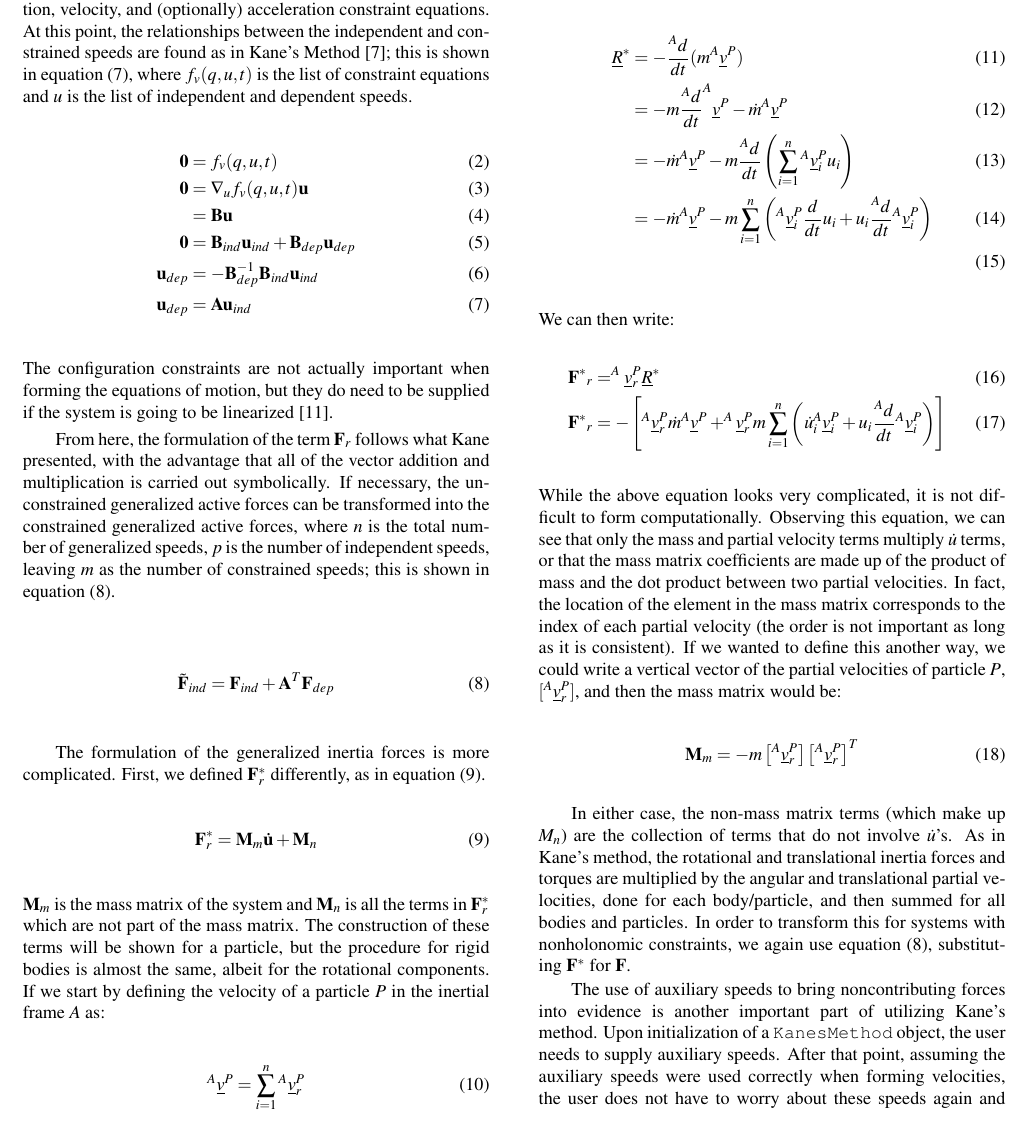
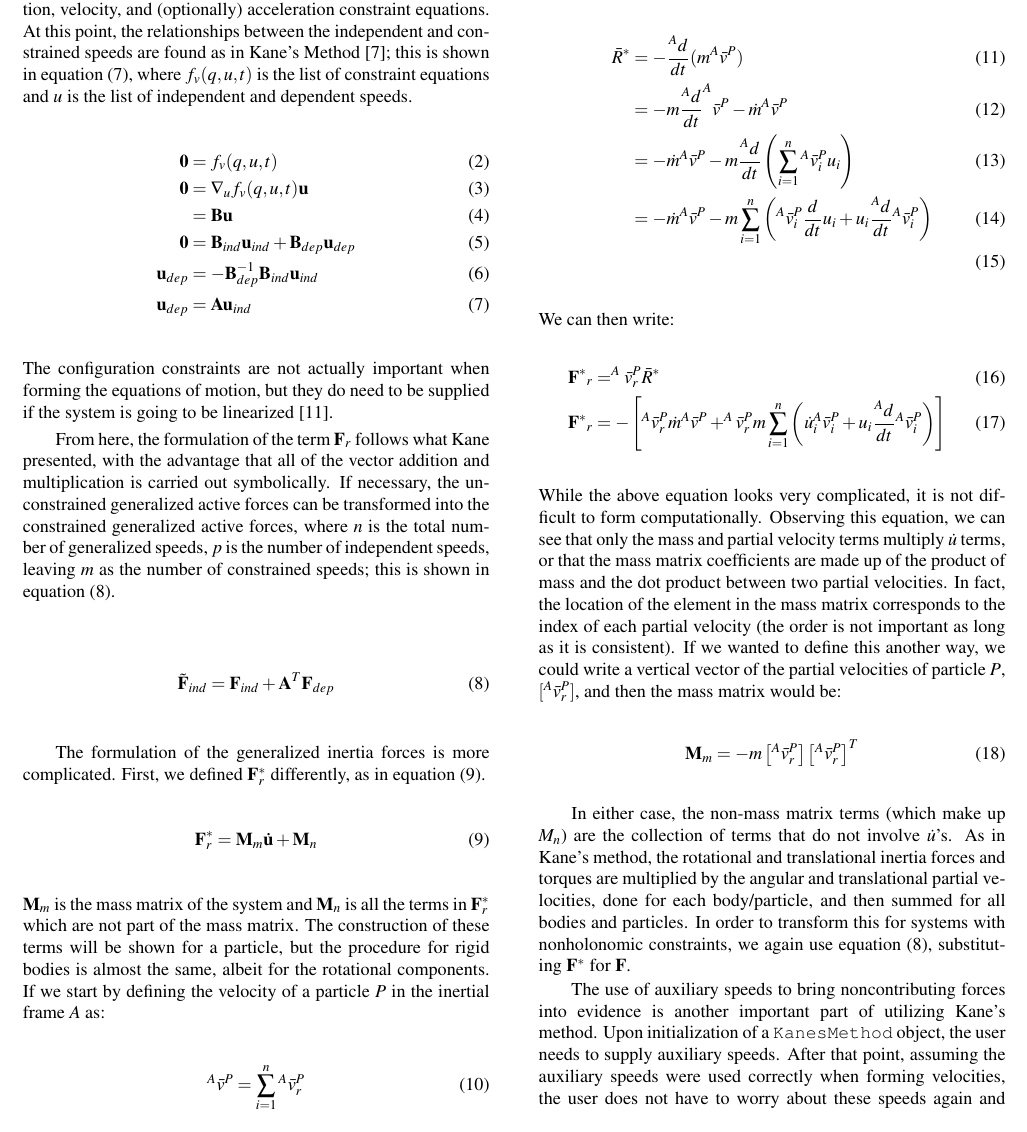
Before and after one commit to gilbertgede/idetc-2013-paper, a LaTeX document (asme2e.tex): part of page 8 of 10, cut so that both start at the same text. Compiled offline with pdfLaTeX.

Commit message:
Bar instead of underline for vectors.

```diff
--- a/asme2e.tex
+++ b/asme2e.tex
@@ -773,27 +773,27 @@ construction of these terms will be shown for a particle, but the procedure for
 rigid bodies is almost the same, albeit for the rotational components.  If we
 start by defining the velocity of a particle $P$ in the inertial frame $A$ as:
 \begin{equation}
-^{A}\underline{v}^{P} = \sum_{i=1}^{n} {} ^{A}\underline{v}_{r}^{P}
+^{A}\bar{v}^{P} = \sum_{i=1}^{n} {} ^{A}\bar{v}_{r}^{P}
 \end{equation}
 the inertial force $R^*$ for that particle can be written as:
 \begin{align}
 %\begin{subequations}
-\underline{R}^* &= -\frac{^{A} d}{dt}(m ^A\underline{v}^P) \\
-&= -m \frac{^{A}d}{dt}^A\underline{v}^P - \dot{m} ^A\underline{v}^P \\
-&= -\dot{m} ^A\underline{v}^P - m \frac{^{A}d}{dt}\left(\sum_{i=1}^{n}{} ^A
-\underline{v}^P_i u_i \right) \\
-&= -\dot{m} ^A\underline{v}^P - m \sum_{i=1}^{n} \left( ^A\underline{v}_i^P
-\frac{d}{dt}u_i + u_i \frac{^{A}d}{dt} {}^A\underline{v}^P_i \right) \\
+\bar{R}^* &= -\frac{^{A} d}{dt}(m ^A\bar{v}^P) \\
+&= -m \frac{^{A}d}{dt}^A\bar{v}^P - \dot{m} ^A\bar{v}^P \\
+&= -\dot{m} ^A\bar{v}^P - m \frac{^{A}d}{dt}\left(\sum_{i=1}^{n}{} ^A
+\bar{v}^P_i u_i \right) \\
+&= -\dot{m} ^A\bar{v}^P - m \sum_{i=1}^{n} \left( ^A\bar{v}_i^P
+\frac{d}{dt}u_i + u_i \frac{^{A}d}{dt} {}^A\bar{v}^P_i \right) \\
 %\end{subequations}
 \end{align}
 We can then write:
 \begin{align}
-\mathbf{F^*}_r &= ^A\underline{v}^P_r \underline{R}^{*} \\
+\mathbf{F^*}_r &= ^A\bar{v}^P_r \bar{R}^{*} \\
 \mathbf{F^*}_r &= - \left[
-                   ^A\underline{v}^P_r \dot{m} ^A\underline{v}^P +
-                   ^A\underline{v}^P_r m \sum_{i=1}^{n} \left(
-                   \dot{u}_i ^A\underline{v}^P_i + u_i
-                   \frac{^{A}d}{dt} {}^A\underline{v}^P_i
+                   ^A\bar{v}^P_r \dot{m} ^A\bar{v}^P +
+                   ^A\bar{v}^P_r m \sum_{i=1}^{n} \left(
+                   \dot{u}_i ^A\bar{v}^P_i + u_i
+                   \frac{^{A}d}{dt} {}^A\bar{v}^P_i
                    \right)
                    \right]
 \end{align}
@@ -806,10 +806,10 @@ In fact, the location of the element in the mass matrix corresponds to the
 index of each partial velocity (the order is not important as long as it is
 consistent).
 If we wanted to define this another way, we could write a vertical vector of
-the partial velocities of particle $P$, $[^A\underline{v}^P_r]$, and then the
+the partial velocities of particle $P$, $[^A\bar{v}^P_r]$, and then the
 mass matrix would be:
 \begin{equation}
-\mathbf{M}_m = -m \left[^A\underline{v}_r^P\right] \left[^A\underline{v}_r^P \right]^T
+\mathbf{M}_m = -m \left[^A\bar{v}_r^P\right] \left[^A\bar{v}_r^P \right]^T
 \end{equation}
 
 In either case, the non-mass matrix terms (which make up $M_n$) are the
```
Also changed, not shown: asme2e.tex (6 more changed lines).
